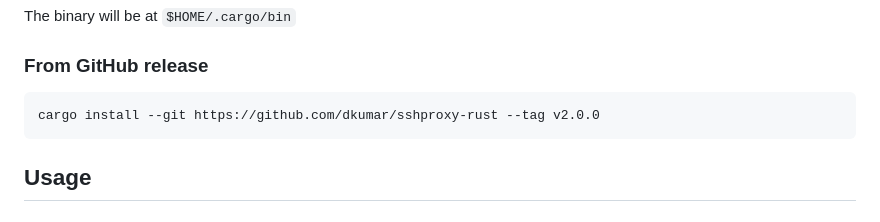
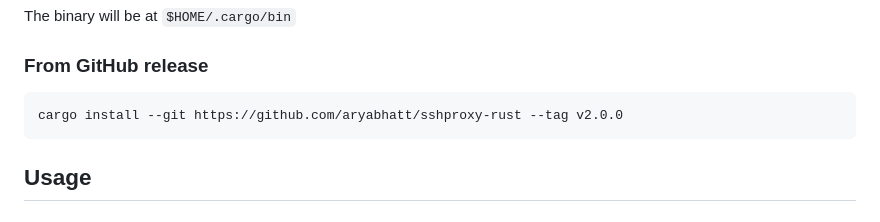
Before and after one commit to aryabhatt/sshproxy-rust, a Markdown page: README.md, the part around the change. GitHub-like rendering.

Commit message:
Update README.md
Fixed github url

````diff
--- a/README.md
+++ b/README.md
@@ -25,7 +25,7 @@ The binary will be at `$HOME/.cargo/bin`
 ### From GitHub release
 
 ```bash
-cargo install --git https://github.com/dkumar/sshproxy-rust --tag v2.0.0
+cargo install --git https://github.com/aryabhatt/sshproxy-rust --tag v2.0.0
 ```
 
 ## Usage
````
